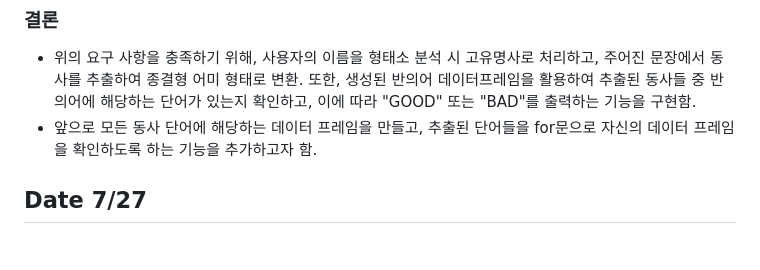
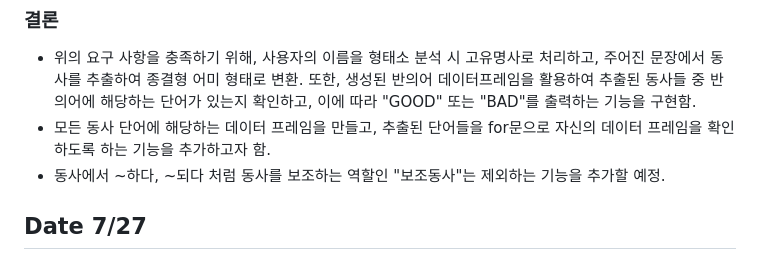
Before and after one commit to Dae-Study/D-Study, a Markdown page: README.md, the part around the change. Drawn GitHub-style.

```diff
--- a/README.md
+++ b/README.md
@@ -49,7 +49,8 @@ __Section_1~3: 두 단어 비교를 위한 기능을 섹션별로 구상__
 
 ### 결론
 - 위의 요구 사항을 충족하기 위해, 사용자의 이름을 형태소 분석 시 고유명사로 처리하고, 주어진 문장에서 동사를 추출하여 종결형 어미 형태로 변환. 또한, 생성된 반의어 데이터프레임을 활용하여 추출된 동사들 중 반의어에 해당하는 단어가 있는지 확인하고, 이에 따라 "GOOD" 또는 "BAD"를 출력하는 기능을 구현함.
-- 앞으로 모든 동사 단어에 해당하는 데이터 프레임을 만들고, 추출된 단어들을 for문으로 자신의 데이터 프레임을 확인하도록 하는 기능을 추가하고자 함.
+- 모든 동사 단어에 해당하는 데이터 프레임을 만들고, 추출된 단어들을 for문으로 자신의 데이터 프레임을 확인하도록 하는 기능을 추가하고자 함.
+- 동사에서 ~하다, ~되다 처럼 동사를 보조하는 역할인 "보조동사"는 제외하는 기능을 추가할 예정.
 
 ## Date 7/27
 ### 1.파일 설명:
```
